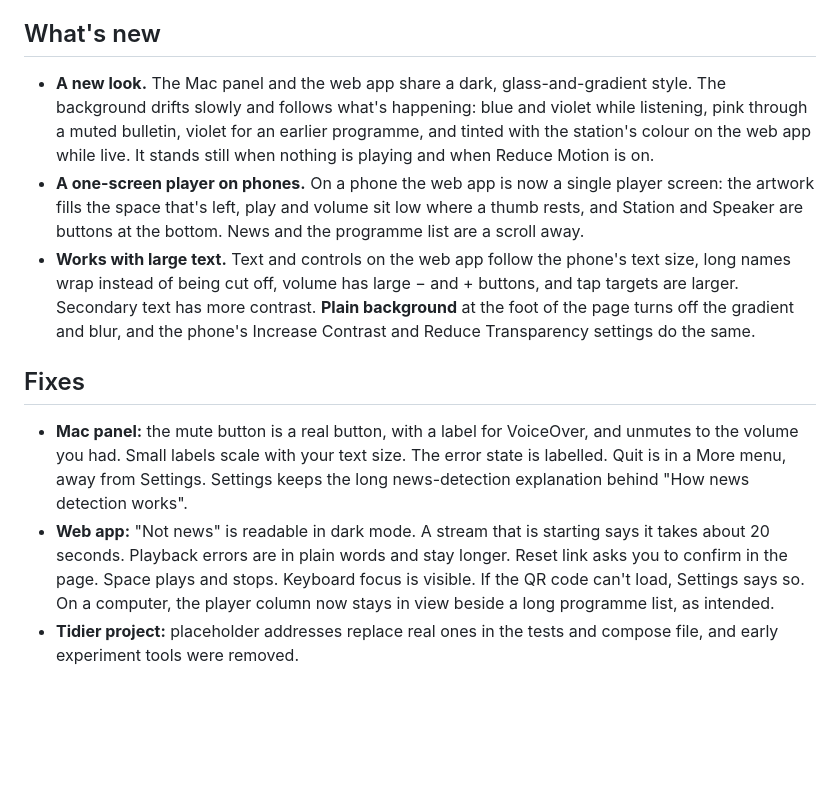
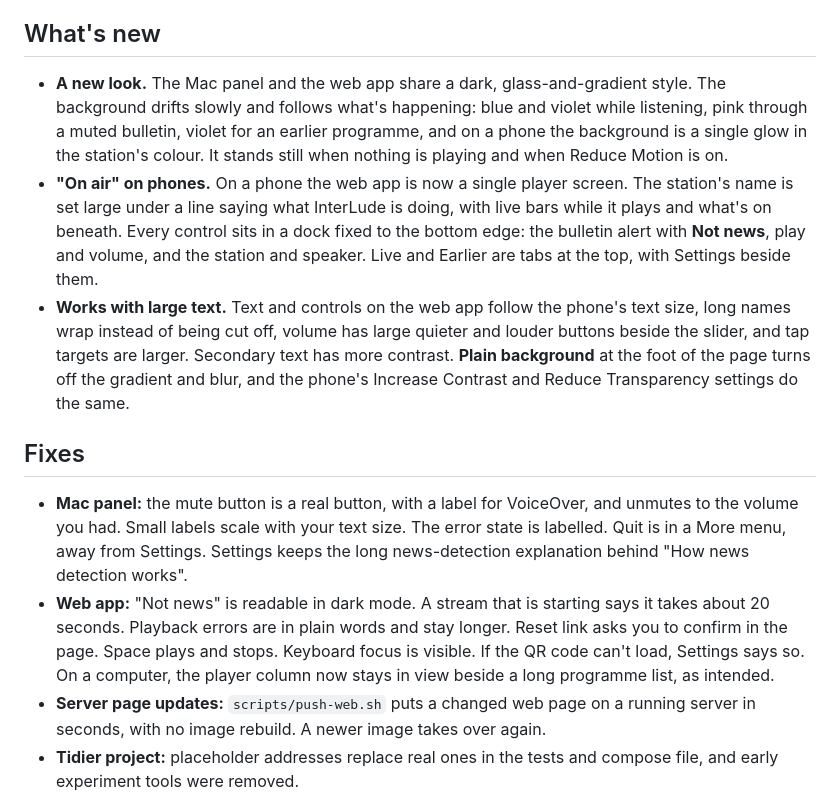
Before and after one commit to MstrThePlague/InterLude, a Markdown page: docs/releases/v0.4.1.md, the part around the change. Rendered like a GitHub page; blank space fills up the shorter version.

```diff
--- a/docs/releases/v0.4.1.md
+++ b/docs/releases/v0.4.1.md
@@ -4,14 +4,15 @@ A new look, a phone layout that works like a music app, and a round of fixes for
 
 ## What's new
 
-- **A new look.** The Mac panel and the web app share a dark, glass-and-gradient style. The background drifts slowly and follows what's happening: blue and violet while listening, pink through a muted bulletin, violet for an earlier programme, and tinted with the station's colour on the web app while live. It stands still when nothing is playing and when Reduce Motion is on.
-- **A one-screen player on phones.** On a phone the web app is now a single player screen: the artwork fills the space that's left, play and volume sit low where a thumb rests, and Station and Speaker are buttons at the bottom. News and the programme list are a scroll away.
-- **Works with large text.** Text and controls on the web app follow the phone's text size, long names wrap instead of being cut off, volume has large − and + buttons, and tap targets are larger. Secondary text has more contrast. **Plain background** at the foot of the page turns off the gradient and blur, and the phone's Increase Contrast and Reduce Transparency settings do the same.
+- **A new look.** The Mac panel and the web app share a dark, glass-and-gradient style. The background drifts slowly and follows what's happening: blue and violet while listening, pink through a muted bulletin, violet for an earlier programme, and on a phone the background is a single glow in the station's colour. It stands still when nothing is playing and when Reduce Motion is on.
+- **"On air" on phones.** On a phone the web app is now a single player screen. The station's name is set large under a line saying what InterLude is doing, with live bars while it plays and what's on beneath. Every control sits in a dock fixed to the bottom edge: the bulletin alert with **Not news**, play and volume, and the station and speaker. Live and Earlier are tabs at the top, with Settings beside them.
+- **Works with large text.** Text and controls on the web app follow the phone's text size, long names wrap instead of being cut off, volume has large quieter and louder buttons beside the slider, and tap targets are larger. Secondary text has more contrast. **Plain background** at the foot of the page turns off the gradient and blur, and the phone's Increase Contrast and Reduce Transparency settings do the same.
 
 ## Fixes
 
 - **Mac panel:** the mute button is a real button, with a label for VoiceOver, and unmutes to the volume you had. Small labels scale with your text size. The error state is labelled. Quit is in a More menu, away from Settings. Settings keeps the long news-detection explanation behind "How news detection works".
 - **Web app:** "Not news" is readable in dark mode. A stream that is starting says it takes about 20 seconds. Playback errors are in plain words and stay longer. Reset link asks you to confirm in the page. Space plays and stops. Keyboard focus is visible. If the QR code can't load, Settings says so. On a computer, the player column now stays in view beside a long programme list, as intended.
+- **Server page updates:** `scripts/push-web.sh` puts a changed web page on a running server in seconds, with no image rebuild. A newer image takes over again.
 - **Tidier project:** placeholder addresses replace real ones in the tests and compose file, and early experiment tools were removed.
 
 ## Before you install
```
Also changed, not shown: README.md (+4 -4 lines), docs/images/mac-earlier.png, docs/images/mac-muted.png, docs/images/mac-playing.png, docs/images/web-desktop.png, docs/images/web-phone.png, 2 other files.
